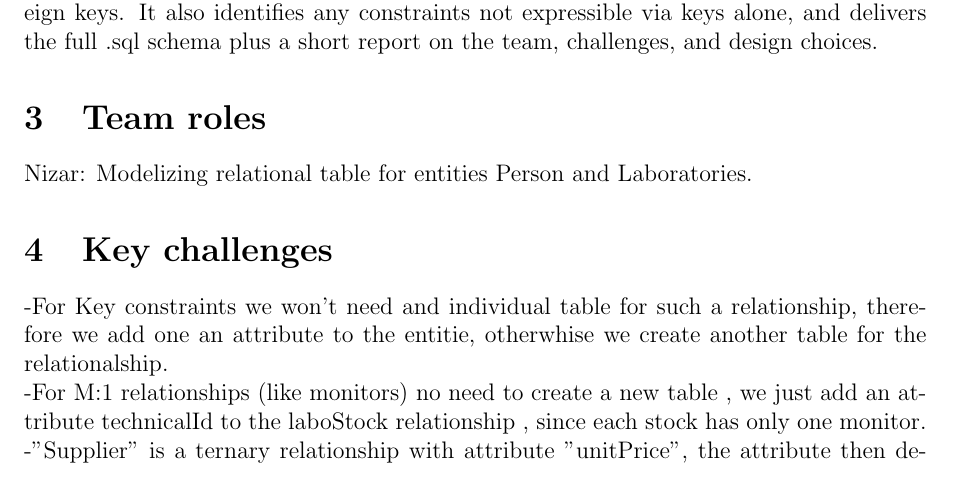
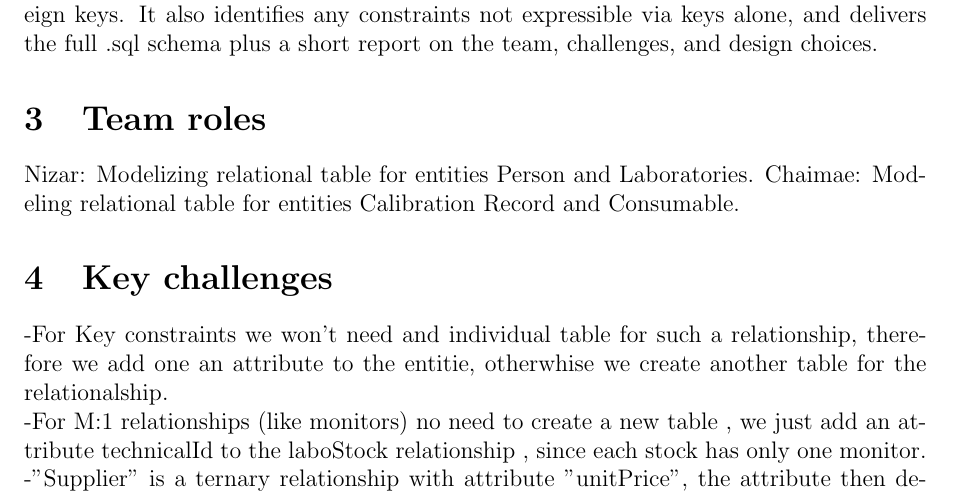
Before and after one commit to Niz-arch/Data-Base-Project, a LaTeX document (lab2/DMG_Project_Template.tex): part of page 2 of 3, cut so that both start at the same text. Compiled offline with pdfLaTeX.

Commit message:
Update DMG_Project_Template.tex

```diff
--- a/lab2/DMG_Project_Template.tex
+++ b/lab2/DMG_Project_Template.tex
@@ -60,6 +60,7 @@ This deliverable translates the RLMS ER diagram into a relational schema, mappin
 
 \section{Team roles}
 Nizar: Modelizing relational table for entities Person and Laboratories.
+Chaimae: Modeling relational table for entities Calibration Record and Consumable.
 
 \section{Key challenges}
 
```
